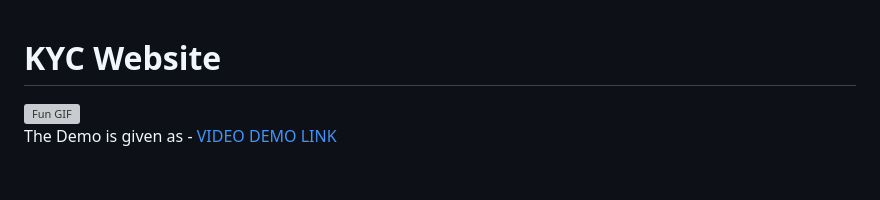
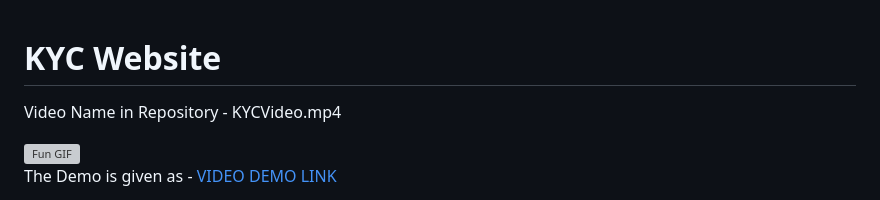
Before and after one commit to miinus-vee/TechTitans-KYC, a Markdown page: README.md, the part around the change. Rendered like a GitHub page; blank space fills up the shorter version; grey boxes are pictures that could not be loaded.

```diff
--- a/README.md
+++ b/README.md
@@ -1,4 +1,5 @@
 <h1>KYC Website</h1>
+<p>Video Name in Repository - KYCVideo.mp4 </p>
 <img src="https://media.giphy.com/media/ZVik7pBtu9dNS/giphy.gif" alt="Fun GIF">
     <p>The Demo is given as - <a href="https://youtu.be/PcWqM0fycSc?si=j_z9n-lHzWOCnHoi">VIDEO DEMO LINK</a></p>
     <p>This repository contains the source code for a Know Your Customer (KYC) website. The KYC website is a platform designed to facilitate businesses in performing identity verification on their customers. It offers various features including capturing live photographs, verifying basic details such as name, date of birth, address, PAN card, and Aadhaar card, providing conversational form guidance, and supporting multiple languages.</p>
```
